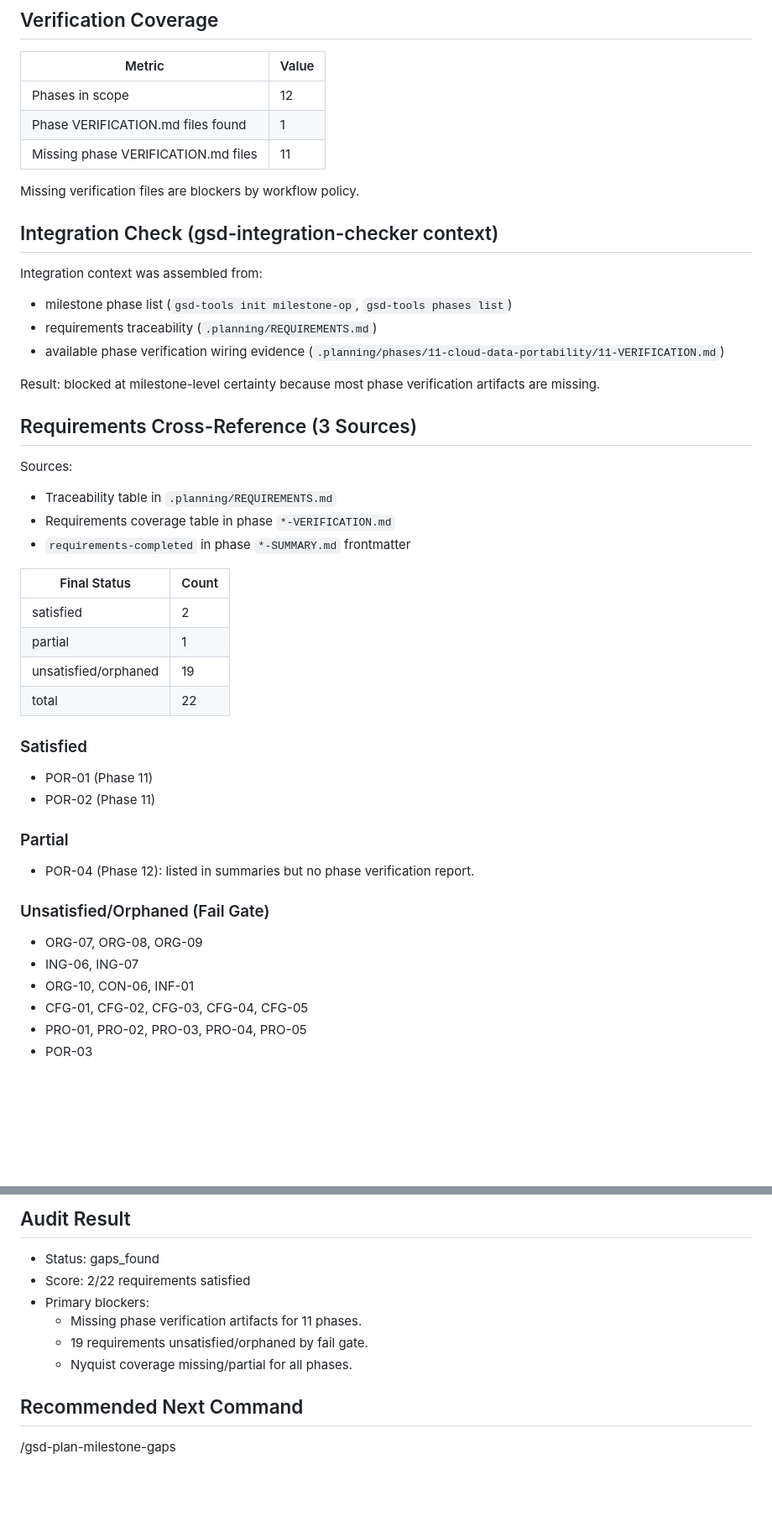
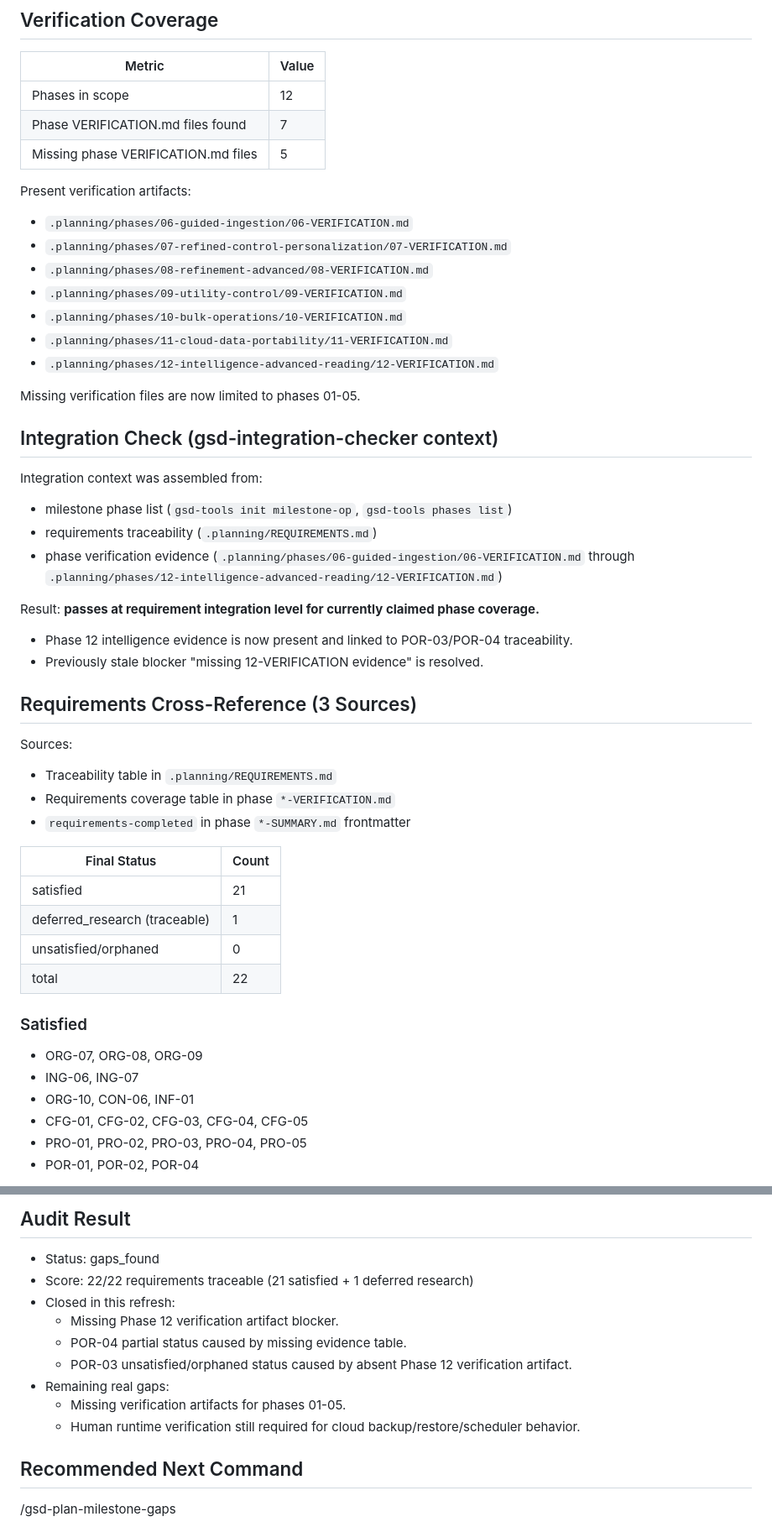
Before and after one commit to juliancervino/mnemata, a Markdown page: .planning/v1.0-MILESTONE-AUDIT.md, 2 parts joined by grey strips. Shown at 84% size. GitHub-like rendering; blank space fills up the shorter version.

```diff
--- a/.planning/v1.0-MILESTONE-AUDIT.md
+++ b/.planning/v1.0-MILESTONE-AUDIT.md
@@ -190,19 +46,31 @@ nyquist:
 | Metric | Value |
 | --- | --- |
 | Phases in scope | 12 |
-| Phase VERIFICATION.md files found | 1 |
-| Missing phase VERIFICATION.md files | 11 |
+| Phase VERIFICATION.md files found | 7 |
+| Missing phase VERIFICATION.md files | 5 |
 
-Missing verification files are blockers by workflow policy.
+Present verification artifacts:
+- `.planning/phases/06-guided-ingestion/06-VERIFICATION.md`
+- `.planning/phases/07-refined-control-personalization/07-VERIFICATION.md`
+- `.planning/phases/08-refinement-advanced/08-VERIFICATION.md`
+- `.planning/phases/09-utility-control/09-VERIFICATION.md`
+- `.planning/phases/10-bulk-operations/10-VERIFICATION.md`
+- `.planning/phases/11-cloud-data-portability/11-VERIFICATION.md`
+- `.planning/phases/12-intelligence-advanced-reading/12-VERIFICATION.md`
+
+Missing verification files are now limited to phases 01-05.
 
 ## Integration Check (gsd-integration-checker context)
 
 Integration context was assembled from:
 - milestone phase list (`gsd-tools init milestone-op`, `gsd-tools phases list`)
 - requirements traceability (`.planning/REQUIREMENTS.md`)
-- available phase verification wiring evidence (`.planning/phases/11-cloud-data-portability/11-VERIFICATION.md`)
+- phase verification evidence (`.planning/phases/06-guided-ingestion/06-VERIFICATION.md` through `.planning/phases/12-intelligence-advanced-reading/12-VERIFICATION.md`)
 
-Result: blocked at milestone-level certainty because most phase verification artifacts are missing.
+Result: **passes at requirement integration level for currently claimed phase coverage.**
+
+- Phase 12 intelligence evidence is now present and linked to POR-03/POR-04 traceability.
+- Previously stale blocker "missing 12-VERIFICATION evidence" is resolved.
 
 ## Requirements Cross-Reference (3 Sources)
 
@@ -213,26 +81,17 @@ Sources:
 
 | Final Status | Count |
 | --- | --- |
-| satisfied | 2 |
-| partial | 1 |
-| unsatisfied/orphaned | 19 |
+| satisfied | 21 |
+| deferred_research (traceable) | 1 |
+| unsatisfied/orphaned | 0 |
 | total | 22 |
 
 ### Satisfied
-
-- POR-01 (Phase 11)
-- POR-02 (Phase 11)
-
-### Partial
-
-- POR-04 (Phase 12): listed in summaries but no phase verification report.
-
-### Unsatisfied/Orphaned (Fail Gate)
 
 - ORG-07, ORG-08, ORG-09
 - ING-06, ING-07
 - ORG-10, CON-06, INF-01
 - CFG-01, CFG-02, CFG-03, CFG-04, CFG-05
 - PRO-01, PRO-02, PRO-03, PRO-04, PRO-05
-- POR-03
+- POR-01, POR-02, POR-04
 
@@ -251,11 +124,14 @@ These were either orphaned from all phase verification tables or assigned to pha
 ## Audit Result
 
 - Status: gaps_found
-- Score: 2/22 requirements satisfied
-- Primary blockers:
-  - Missing phase verification artifacts for 11 phases.
-  - 19 requirements unsatisfied/orphaned by fail gate.
-  - Nyquist coverage missing/partial for all phases.
+- Score: 22/22 requirements traceable (21 satisfied + 1 deferred research)
+- Closed in this refresh:
+  - Missing Phase 12 verification artifact blocker.
+  - POR-04 partial status caused by missing evidence table.
+  - POR-03 unsatisfied/orphaned status caused by absent Phase 12 verification artifact.
+- Remaining real gaps:
+  - Missing verification artifacts for phases 01-05.
+  - Human runtime verification still required for cloud backup/restore/scheduler behavior.
 
 ## Recommended Next Command
 
```
Also changed, not shown: other parts of .planning/v1.0-MILESTONE-AUDIT.md (+29 -159 lines).
